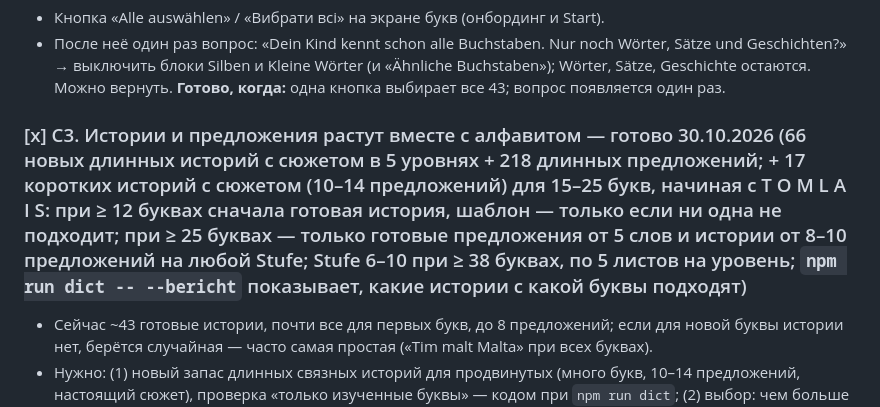
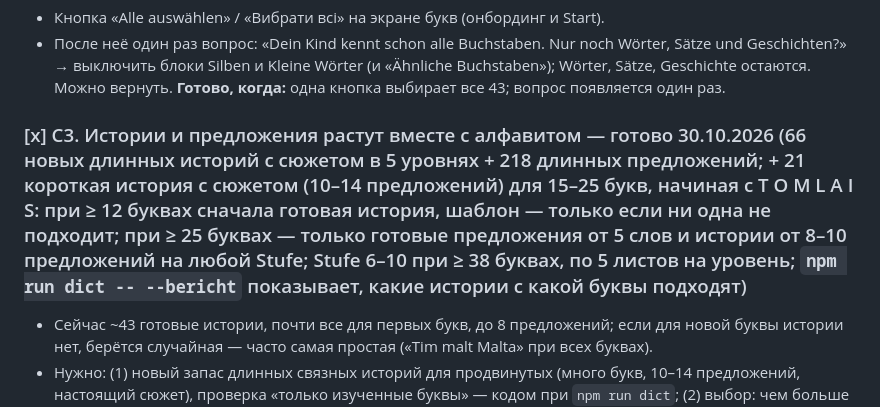
Before and after one commit to LysenkoL/leseraupe, a Markdown page: docs/IDEEN.md, the part around the change. Drawn GitHub-style.

Commit message:
IDEEN: C3 – richtige Anzahl (21 kurze Geschichten mit Handlung)
Co-Authored-By: Claude Opus 5.5 <noreply@anthropic.com>

```diff
--- a/docs/IDEEN.md
+++ b/docs/IDEEN.md
@@ -202,7 +202,7 @@
 - После неё один раз вопрос: «Dein Kind kennt schon alle Buchstaben. Nur noch Wörter, Sätze und Geschichten?» → выключить блоки Silben и Kleine Wörter (и «Ähnliche Buchstaben»); Wörter, Sätze, Geschichte остаются. Можно вернуть.
 **Готово, когда:** одна кнопка выбирает все 43; вопрос появляется один раз.
 
-### [x] C3. Истории и предложения растут вместе с алфавитом — готово 30.10.2026 (66 новых длинных историй с сюжетом в 5 уровнях + 218 длинных предложений; + 17 коротких историй с сюжетом (10–14 предложений) для 15–25 букв, начиная с T O M L A I S: при ≥ 12 буквах сначала готовая история, шаблон — только если ни одна не подходит; при ≥ 25 буквах — только готовые предложения от 5 слов и истории от 8–10 предложений на любой Stufe; Stufe 6–10 при ≥ 38 буквах, по 5 листов на уровень; `npm run dict -- --bericht` показывает, какие истории с какой буквы подходят)
+### [x] C3. Истории и предложения растут вместе с алфавитом — готово 30.10.2026 (66 новых длинных историй с сюжетом в 5 уровнях + 218 длинных предложений; + 21 короткая история с сюжетом (10–14 предложений) для 15–25 букв, начиная с T O M L A I S: при ≥ 12 буквах сначала готовая история, шаблон — только если ни одна не подходит; при ≥ 25 буквах — только готовые предложения от 5 слов и истории от 8–10 предложений на любой Stufe; Stufe 6–10 при ≥ 38 буквах, по 5 листов на уровень; `npm run dict -- --bericht` показывает, какие истории с какой буквы подходят)
 - Сейчас ~43 готовые истории, почти все для первых букв, до 8 предложений; если для новой буквы истории нет, берётся случайная — часто самая простая («Tim malt Malta» при всех буквах).
 - Нужно: (1) новый запас длинных связных историй для продвинутых (много букв, 10–14 предложений, настоящий сюжет), проверка «только изученные буквы» — кодом при `npm run dict`; (2) выбор: чем больше букв, тем «богаче» история (без потолка 20 букв), запасной вариант — самая богатая, а не случайная; (3) при многих буквах история длиннее (лист по-прежнему ровно A4); (4) блок «Sätze» тоже из более сложных предложений.
 - Сложность растёт и **после** того, как выучены все буквы: дальше уровни растут с числом прочитанных листов (длиннее истории, длиннее и сложнее слова и предложения, больше сюжета), чтобы приложение оставалось полезным надолго.
```
